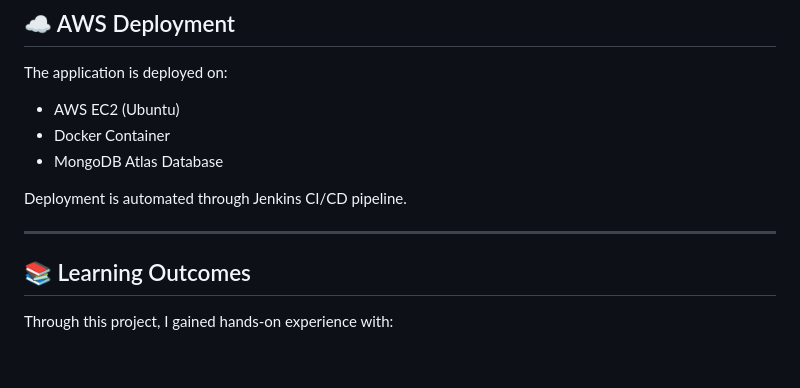
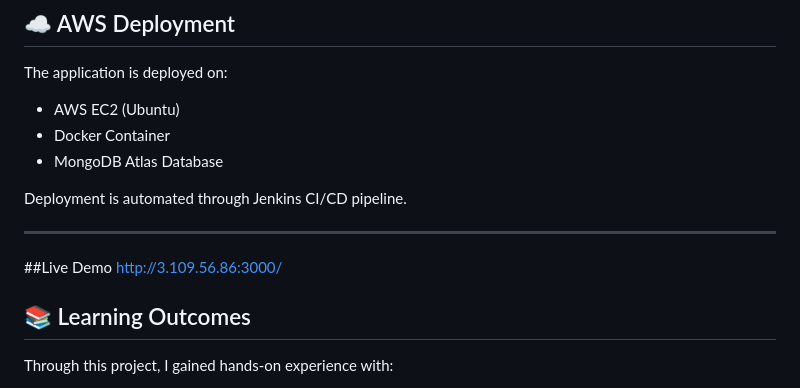
Before and after one commit to saurabh17-7/food-delivery-app, a Markdown page: README.md, the part around the change. Rendered like a GitHub page; blank space fills up the shorter version.

Commit message:
Update project README

```diff
--- a/README.md
+++ b/README.md
@@ -208,6 +208,9 @@ Deployment is automated through Jenkins CI/CD pipeline.
 
 ---
 
+##Live Demo
+http://3.109.56.86:3000/
+
 ## 📚 Learning Outcomes
 
 Through this project, I gained hands-on experience with:
```
